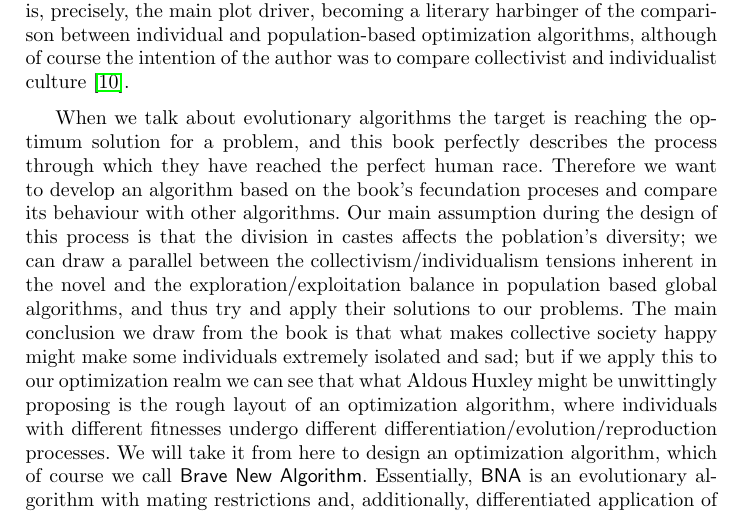
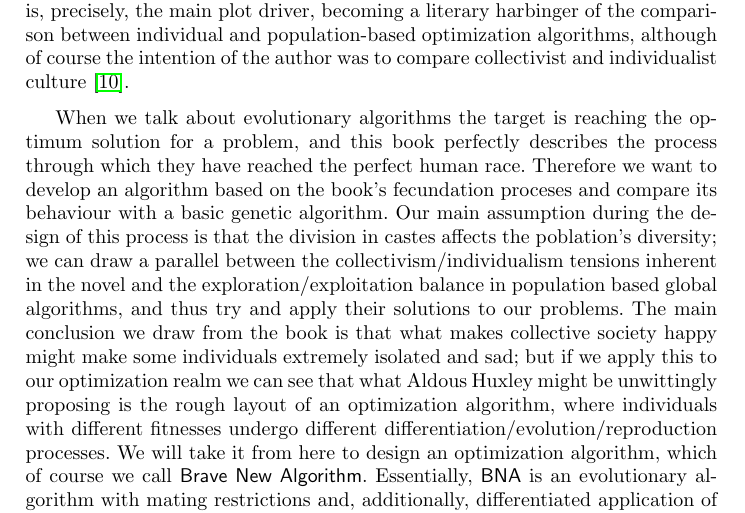
Before and after one commit to JJ/brave-new-algorithm, a LaTeX paper (brave-new-algorithm.tex, which reads introduction.tex): part of page 2 of 11, cut so that both start at the same text. Compiled offline with pdfLaTeX.

Commit message:
closes #3

```diff
--- a/introduction.tex
+++ b/introduction.tex
@@ -40,7 +40,7 @@ When we talk about evolutionary algorithms the target is reaching the optimum
 solution for a problem, and this book perfectly describes the process through
 which they have reached the perfect human race. Therefore we want to develop an
 algorithm based on the book's fecundation proceses and compare its behaviour
-with other algorithms. Our main assumption during the design of this process is
+with a basic genetic algorithm. Our main assumption during the design of this process is
 that the division in castes affects the poblation's diversity; we can draw a
 parallel between the collectivism/individualism tensions inherent in the novel
 and the exploration/exploitation balance in population based global algorithms,
```
